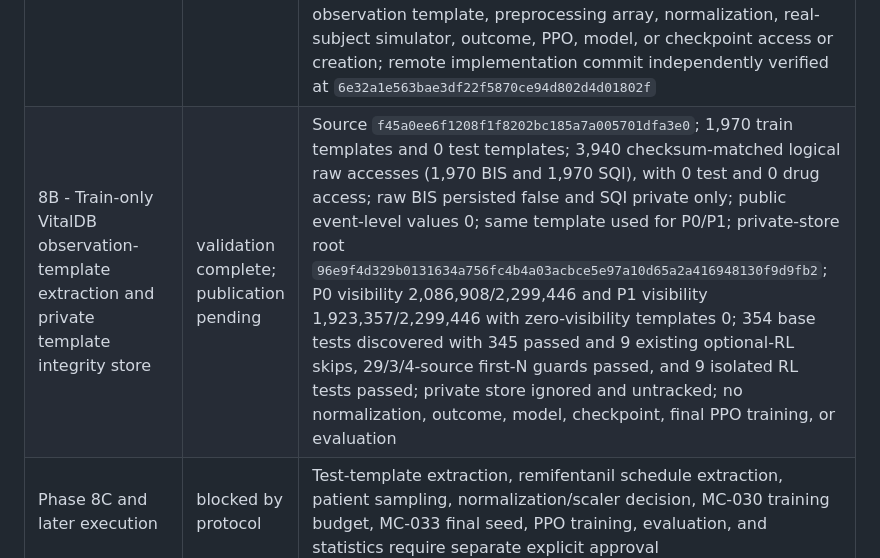
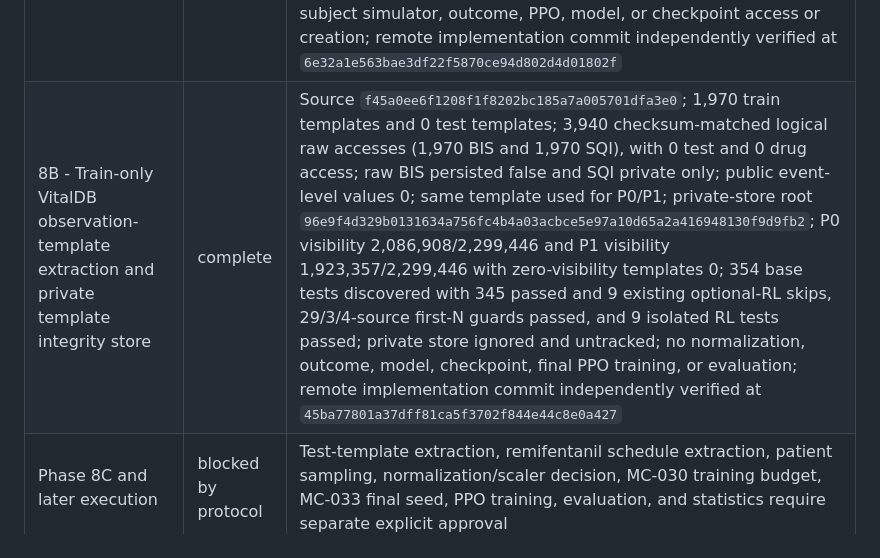
Before and after one commit to khyitty/VitalDB-State-Selection-Reconstructed, a Markdown page: PHASE_STATUS.md, the part around the change. Drawn GitHub-style.

Commit message:
Record Phase 8B remote verification

```diff
--- a/PHASE_STATUS.md
+++ b/PHASE_STATUS.md
@@ -27,7 +27,7 @@ no legacy 98-case artifact is used, and no model/feature-selection/PPO run occur
 | 7G - Stage II dependency-free anesthesia environment core | complete | MC-010 through MC-018 and MC-031/MC-032 approved only for the synthetic Stage II core; P0/P1 causal BIS processing, exact-ZOH event partitioning, physical propofol actions, synthetic remifentanil schedules, latent-BIS reward, S0=34/S1=42, and four executable conditions implemented; five fixed synthetic scenarios, all 285 repository tests, and the unchanged 29-source first-N guard passed with latent/reward invariance; no dependency change, raw or subject access, actual template, split, test seal, PPO, model, checkpoint, training, evaluation, or statistics; remote Phase 7G commit independently verified at `a4968c0c66ba503e93bec85c04db6b8bda3c227b` |
 | 7H - Stage III Gymnasium and Stable-Baselines3 PPO integration | complete | Isolated SB3 2.8.0/Gymnasium 1.2.3 CPU runtime; MC-019 through MC-029 and MC-034 approved only as scoped; all four adapters/checkers/VecEnv/model initializations passed; four official 128-timestep smoke updates and two P0S0 determinism repetitions passed; 302/302 tests passed in the isolated RL venv, base discovery passed 302 with 9 optional-RL skips, and the unchanged 29-source first-N guard passed; no reward/BIS comparison, ranking, checkpoint, split, raw or subject access, actual template, real patient, final training, evaluation, or statistics; remote Phase 7H commit independently verified at `404379f64d5bdce66822c38528f25e0aab91d881` |
 | 8A - Outcome-blind subject-level split and test integrity seal | complete | Source commit `22448d447d7e07941a3dc2139cb2eae0d76bd511`; 2,415 subjects allocated as 1,932 train and 483 test, yielding 1,970 train and 490 test cases; subject overlap 0 and case-to-parent split errors 0; `hamilton_stratified_sha256_rank_v1` with seed `20260720`; maximum absolute primary continuous SMD `0.029963981155984278` and balance warnings 0; public integrity-seal payload `6083be99567d5d7d4989ef3c9e35fc51255f614098697f289daac756d643f9af`; 329 base tests discovered with 320 passed and 9 expected optional-RL skips, existing 29-source and Phase 8A 3-source first-N guards passed, and 9 isolated RL tests passed; no raw signal, observation template, preprocessing array, normalization, real-subject simulator, outcome, PPO, model, or checkpoint access or creation; remote implementation commit independently verified at `6e32a1e563bae3df22f5870ce94d802d4d01802f` |
-| 8B - Train-only VitalDB observation-template extraction and private template integrity store | validation complete; publication pending | Source `f45a0ee6f1208f1f8202bc185a7a005701dfa3e0`; 1,970 train templates and 0 test templates; 3,940 checksum-matched logical raw accesses (1,970 BIS and 1,970 SQI), with 0 test and 0 drug access; raw BIS persisted false and SQI private only; public event-level values 0; same template used for P0/P1; private-store root `96e9f4d329b0131634a756fc4b4a03acbce5e97a10d65a2a416948130f9d9fb2`; P0 visibility 2,086,908/2,299,446 and P1 visibility 1,923,357/2,299,446 with zero-visibility templates 0; 354 base tests discovered with 345 passed and 9 existing optional-RL skips, 29/3/4-source first-N guards passed, and 9 isolated RL tests passed; private store ignored and untracked; no normalization, outcome, model, checkpoint, final PPO training, or evaluation |
+| 8B - Train-only VitalDB observation-template extraction and private template integrity store | complete | Source `f45a0ee6f1208f1f8202bc185a7a005701dfa3e0`; 1,970 train templates and 0 test templates; 3,940 checksum-matched logical raw accesses (1,970 BIS and 1,970 SQI), with 0 test and 0 drug access; raw BIS persisted false and SQI private only; public event-level values 0; same template used for P0/P1; private-store root `96e9f4d329b0131634a756fc4b4a03acbce5e97a10d65a2a416948130f9d9fb2`; P0 visibility 2,086,908/2,299,446 and P1 visibility 1,923,357/2,299,446 with zero-visibility templates 0; 354 base tests discovered with 345 passed and 9 existing optional-RL skips, 29/3/4-source first-N guards passed, and 9 isolated RL tests passed; private store ignored and untracked; no normalization, outcome, model, checkpoint, final PPO training, or evaluation; remote implementation commit independently verified at `45ba77801a37dff81ca5f3702f844e44c8e0a427` |
 | Phase 8C and later execution | blocked by protocol | Test-template extraction, remifentanil schedule extraction, patient sampling, normalization/scaler decision, MC-030 training budget, MC-033 final seed, PPO training, evaluation, and statistics require separate explicit approval |
 
 ## Publication constraint
```
